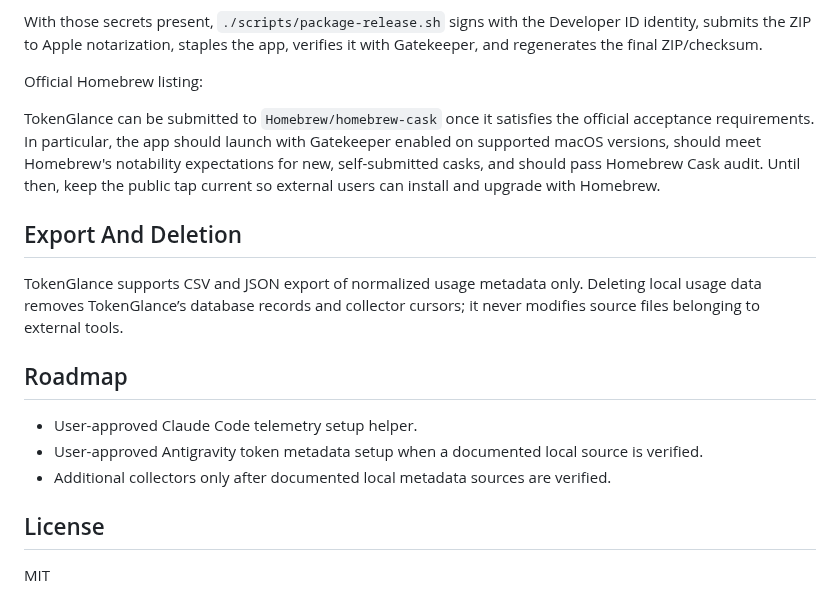
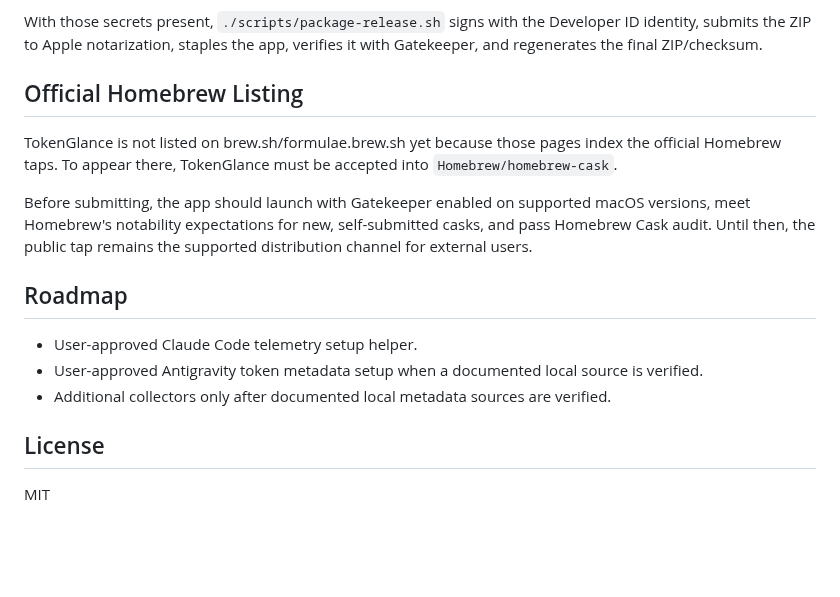
Before and after one commit to marcel-breuer/tokenglance, a Markdown page: README.md, the part around one of its changes. Drawn GitHub-style; blank space fills up the shorter version.

```diff
--- a/README.md
+++ b/README.md
@@ -136,24 +157,24 @@ With those secrets present, `./scripts/package-release.sh` signs with the
 Developer ID identity, submits the ZIP to Apple notarization, staples the app,
 verifies it with Gatekeeper, and regenerates the final ZIP/checksum.
 
-Official Homebrew listing:
+## Official Homebrew Listing
 
-TokenGlance can be submitted to `Homebrew/homebrew-cask` once it satisfies the
-official acceptance requirements. In particular, the app should launch with
-Gatekeeper enabled on supported macOS versions, should meet Homebrew's
-notability expectations for new, self-submitted casks, and should pass Homebrew
-Cask audit. Until then, keep the public tap current so external users can
-install and upgrade with Homebrew.
+TokenGlance is not listed on brew.sh/formulae.brew.sh yet because those pages
+index the official Homebrew taps. To appear there, TokenGlance must be accepted
+into `Homebrew/homebrew-cask`.
 
-## Export And Deletion
-
-TokenGlance supports CSV and JSON export of normalized usage metadata only. Deleting local usage data removes TokenGlance’s database records and collector cursors; it never modifies source files belonging to external tools.
+Before submitting, the app should launch with Gatekeeper enabled on supported
+macOS versions, meet Homebrew's notability expectations for new, self-submitted
+casks, and pass Homebrew Cask audit. Until then, the public tap remains the
+supported distribution channel for external users.
 
 ## Roadmap
 
 - User-approved Claude Code telemetry setup helper.
-- User-approved Antigravity token metadata setup when a documented local source is verified.
-- Additional collectors only after documented local metadata sources are verified.
+- User-approved Antigravity token metadata setup when a documented local source
+  is verified.
+- Additional collectors only after documented local metadata sources are
+  verified.
 
 ## License
 
```
Also changed, not shown: other parts of README.md (+66 -45 lines), docs/assets/token-glance-dashboard.png (added).
